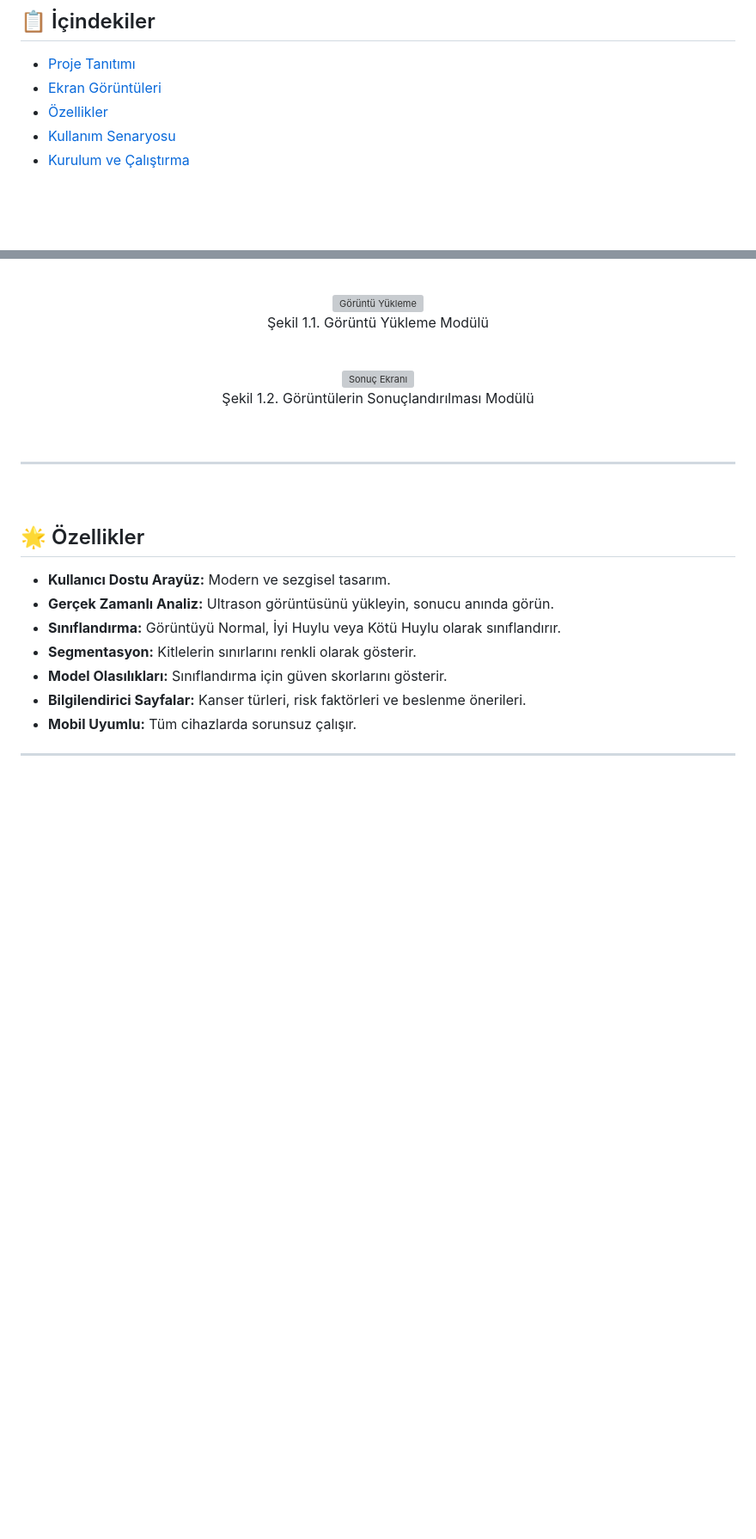
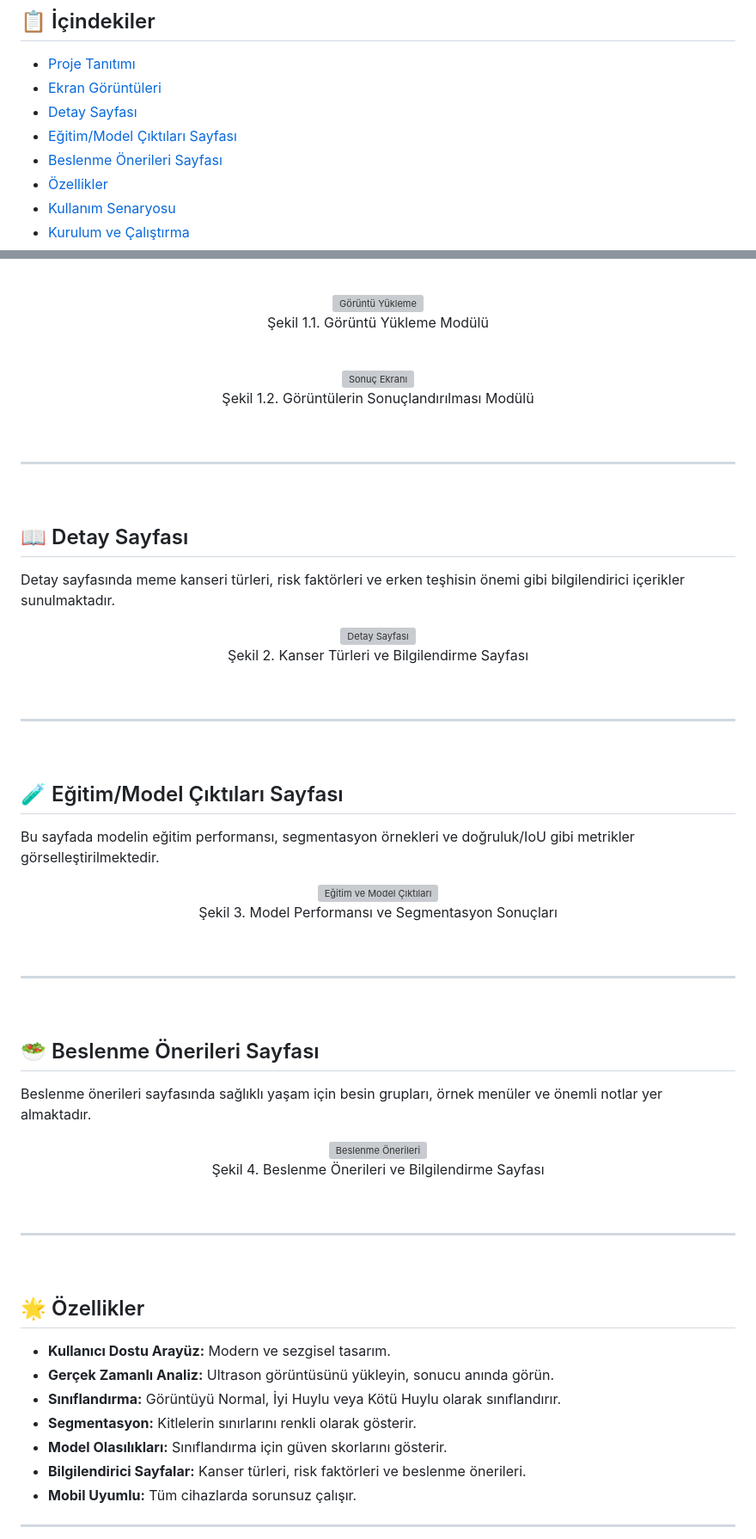
Before and after one commit to memollizm/Breast-Cancer-Detection, a Markdown page: README.md, 2 parts joined by grey strips. Shown at 86% size. Drawn GitHub-style; blank space fills up the shorter version; grey boxes are pictures that could not be loaded.

```diff
--- a/README.md
+++ b/README.md
@@ -24,6 +24,9 @@
 
 - [Proje Tanıtımı](#proje-tanıtımı)
 - [Ekran Görüntüleri](#ekran-görüntüleri)
+- [Detay Sayfası](#detay-sayfası)
+- [Eğitim/Model Çıktıları Sayfası](#eğitimmodel-çıktıları-sayfası)
+- [Beslenme Önerileri Sayfası](#beslenme-önerileri-sayfası)
 - [Özellikler](#özellikler)
 - [Kullanım Senaryosu](#kullanım-senaryosu)
 - [Kurulum ve Çalıştırma](#kurulum-ve-çalıştırma)
@@ -53,6 +56,45 @@ CellCheck AI, meme kanseri teşhisinde doktorlara yardımcı olmak amacıyla gel
   <p>Şekil 1.1. Görüntü Yükleme Modülü</p> <br>
   <img src="images/screenshots/result.png" alt="Sonuç Ekranı" width="350"/> <br>
   <p>Şekil 1.2. Görüntülerin Sonuçlandırılması Modülü</p> <br>
+</div>
+
+---
+
+<br>
+
+## 📖 Detay Sayfası
+
+Detay sayfasında meme kanseri türleri, risk faktörleri ve erken teşhisin önemi gibi bilgilendirici içerikler sunulmaktadır.
+
+<div align="center">
+  <img src="images/screenshots/detay.png" alt="Detay Sayfası" width="350"/> <br>
+  <p>Şekil 2. Kanser Türleri ve Bilgilendirme Sayfası</p> <br>
+</div>
+
+---
+
+<br>
+
+## 🧪 Eğitim/Model Çıktıları Sayfası
+
+Bu sayfada modelin eğitim performansı, segmentasyon örnekleri ve doğruluk/IoU gibi metrikler görselleştirilmektedir.
+
+<div align="center">
+  <img src="images/screenshots/train.png" alt="Eğitim ve Model Çıktıları" width="350"/> <br>
+  <p>Şekil 3. Model Performansı ve Segmentasyon Sonuçları</p> <br>
+</div>
+
+---
+
+<br>
+
+## 🥗 Beslenme Önerileri Sayfası
+
+Beslenme önerileri sayfasında sağlıklı yaşam için besin grupları, örnek menüler ve önemli notlar yer almaktadır.
+
+<div align="center">
+  <img src="images/screenshots/nutrition.png" alt="Beslenme Önerileri" width="350"/> <br>
+  <p>Şekil 4. Beslenme Önerileri ve Bilgilendirme Sayfası</p> <br>
 </div>
 
 ---
```
